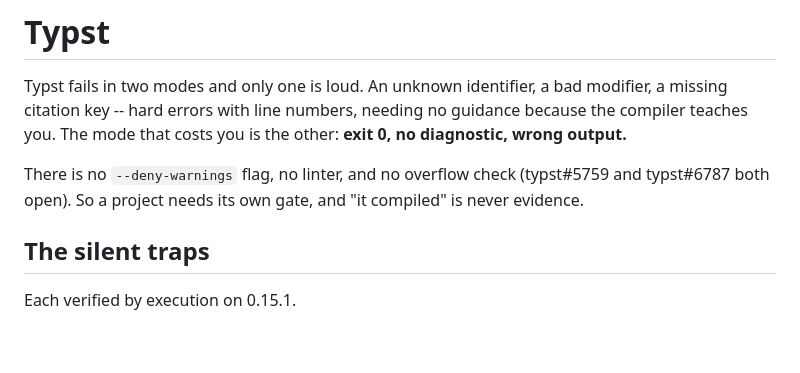
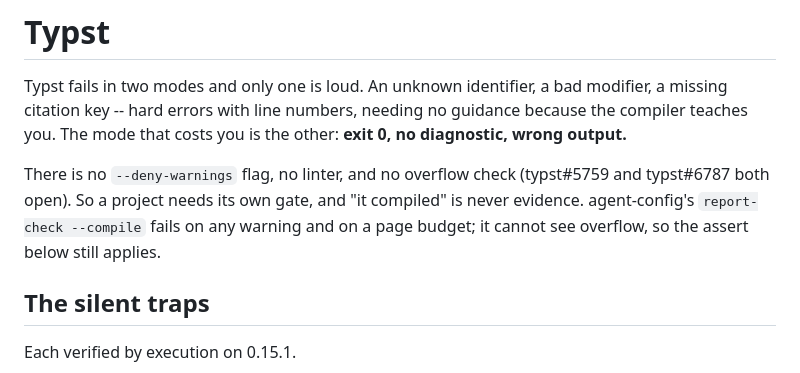
Before and after one commit to npeard/agent-config, a Markdown page: skills/typst/SKILL.md, the part around the change. Rendered like a GitHub page; blank space fills up the shorter version.

```diff
--- a/skills/typst/SKILL.md
+++ b/skills/typst/SKILL.md
@@ -13,7 +13,9 @@ costs you is the other: **exit 0, no diagnostic, wrong output.**
 
 There is no `--deny-warnings` flag, no linter, and no overflow check
 (typst#5759 and typst#6787 both open). So a project needs its own gate,
-and "it compiled" is never evidence.
+and "it compiled" is never evidence. agent-config's
+`report-check --compile` fails on any warning and on a page budget; it
+cannot see overflow, so the assert below still applies.
 
 ## The silent traps
 
```
Also changed, not shown: skills/standards-and-spec-review/CODING_STANDARDS.md (+3 -3 lines), skills/workflow-orchestration/SKILL.md (+1 -2 lines).
